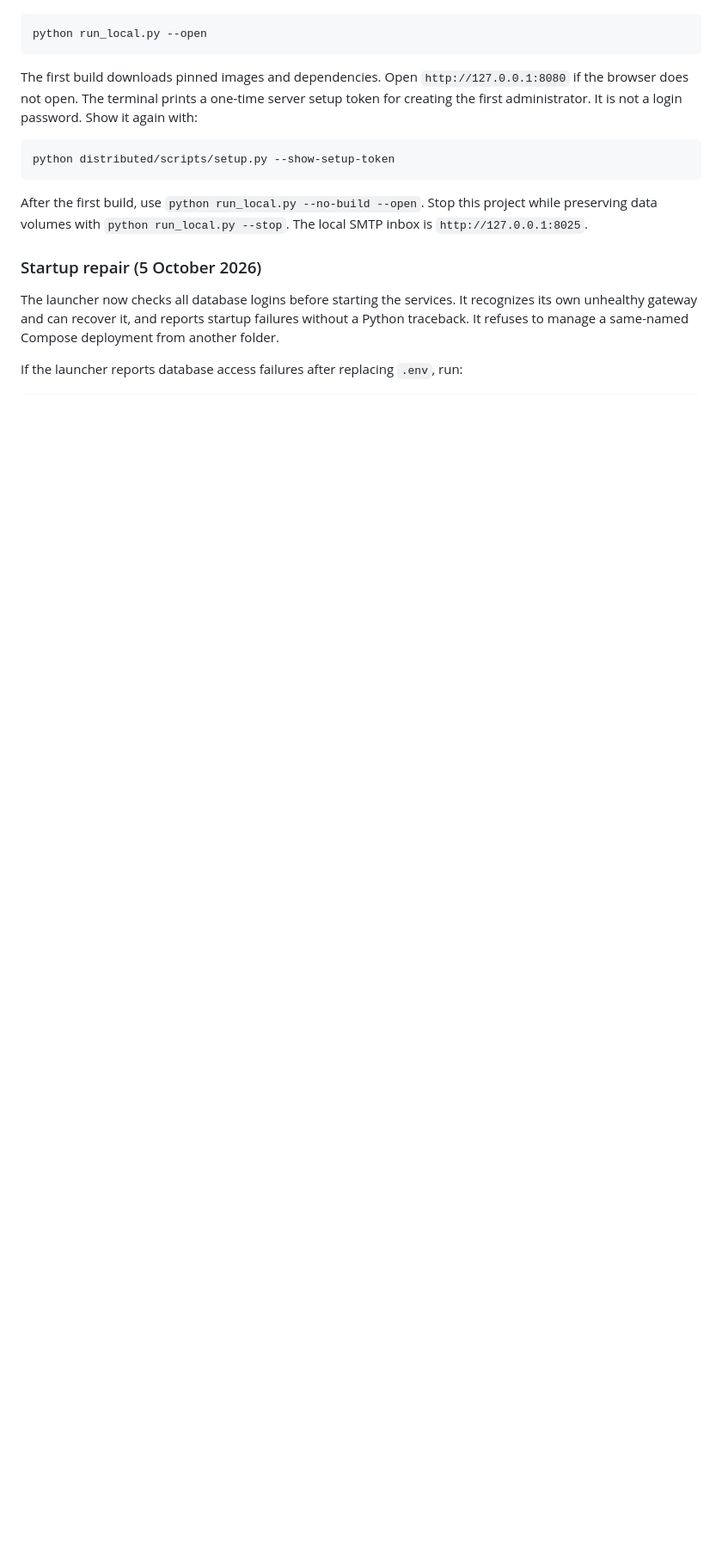
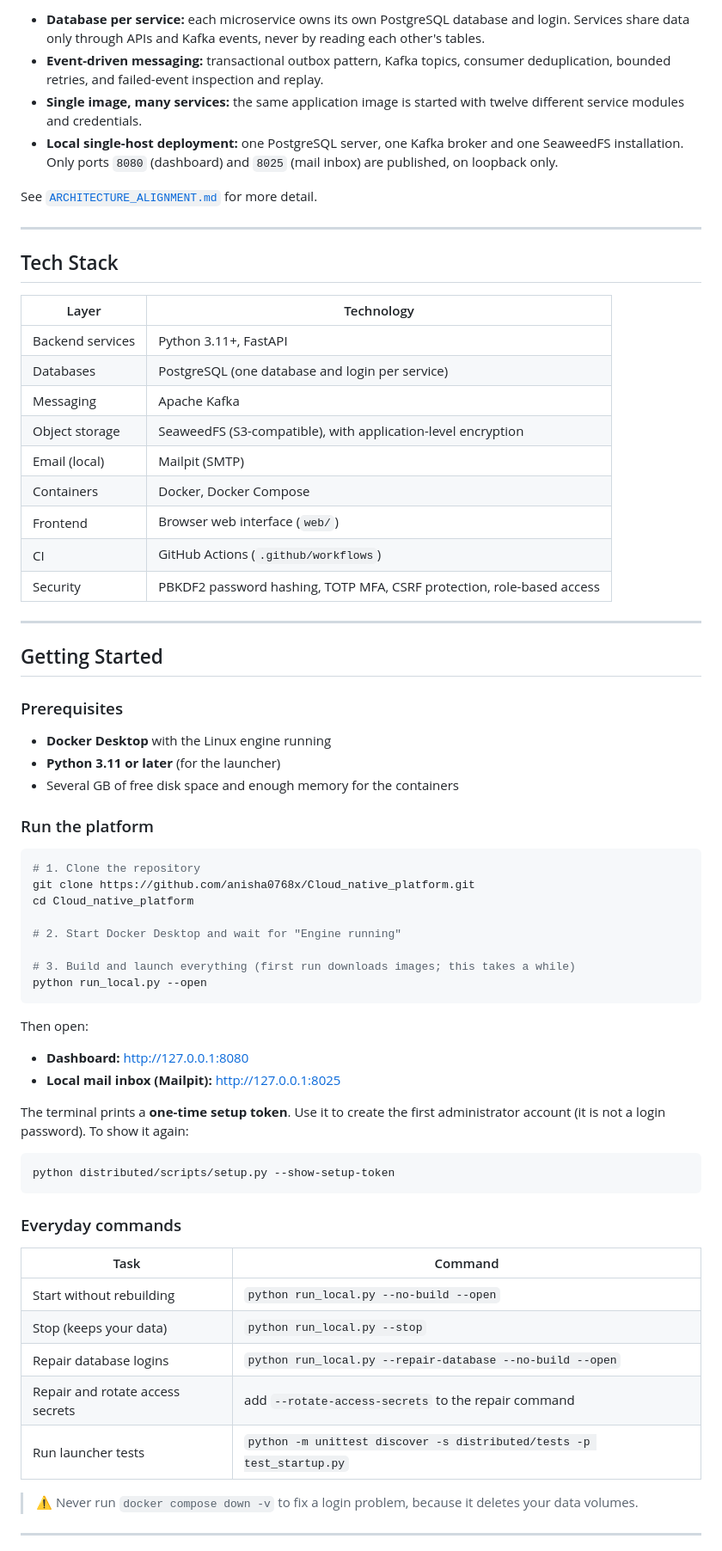
Before and after one commit to anisha0768x/Cloud_native_platform, a Markdown page: README.md, the part around one of its changes. Shown at 86% size. Drawn GitHub-style; blank space fills up the shorter version.

````diff
--- a/README.md
+++ b/README.md
@@ -14,19 +42,71 @@ Requirements: Docker Desktop with the Linux engine running, Python 3.11 or later
+- **Database per service:** each microservice owns its own PostgreSQL database and login. Services share data only through APIs and Kafka events, never by reading each other's tables.
+- **Event-driven messaging:** transactional outbox pattern, Kafka topics, consumer deduplication, bounded retries, and failed-event inspection and replay.
+- **Single image, many services:** the same application image is started with twelve different service modules and credentials.
+- **Local single-host deployment:** one PostgreSQL server, one Kafka broker and one SeaweedFS installation. Only ports `8080` (dashboard) and `8025` (mail inbox) are published, on loopback only.
+
+See [`ARCHITECTURE_ALIGNMENT.md`](ARCHITECTURE_ALIGNMENT.md) for more detail.
+
+---
+
+## Tech Stack
+
+| Layer | Technology |
+|---|---|
+| Backend services | Python 3.11+, FastAPI |
+| Databases | PostgreSQL (one database and login per service) |
+| Messaging | Apache Kafka |
+| Object storage | SeaweedFS (S3-compatible), with application-level encryption |
+| Email (local) | Mailpit (SMTP) |
+| Containers | Docker, Docker Compose |
+| Frontend | Browser web interface (`web/`) |
+| CI | GitHub Actions (`.github/workflows`) |
+| Security | PBKDF2 password hashing, TOTP MFA, CSRF protection, role-based access |
+
+---
+
+## Getting Started
+
+### Prerequisites
+
+- **Docker Desktop** with the Linux engine running
+- **Python 3.11 or later** (for the launcher)
+- Several GB of free disk space and enough memory for the containers
+
+### Run the platform
 
 ```powershell
+# 1. Clone the repository
+git clone https://github.com/anisha0768x/Cloud_native_platform.git
+cd Cloud_native_platform
+
+# 2. Start Docker Desktop and wait for "Engine running"
+
+# 3. Build and launch everything (first run downloads images; this takes a while)
 python run_local.py --open
 ```
 
-The first build downloads pinned images and dependencies. Open `http://127.0.0.1:8080` if the browser does not open. The terminal prints a one-time server setup token for creating the first administrator. It is not a login password. Show it again with:
+Then open:
+
+- **Dashboard:** http://127.0.0.1:8080
+- **Local mail inbox (Mailpit):** http://127.0.0.1:8025
+
+The terminal prints a **one-time setup token**. Use it to create the first administrator account (it is not a login password). To show it again:
 
 ```powershell
 python distributed/scripts/setup.py --show-setup-token
 ```
 
-After the first build, use `python run_local.py --no-build --open`. Stop this project while preserving data volumes with `python run_local.py --stop`. The local SMTP inbox is `http://127.0.0.1:8025`.
+### Everyday commands
 
-### Startup repair (5 October 2026)
+| Task | Command |
+|---|---|
+| Start without rebuilding | `python run_local.py --no-build --open` |
+| Stop (keeps your data) | `python run_local.py --stop` |
+| Repair database logins | `python run_local.py --repair-database --no-build --open` |
+| Repair and rotate access secrets | add `--rotate-access-secrets` to the repair command |
+| Run launcher tests | `python -m unittest discover -s distributed/tests -p test_startup.py` |
 
-The launcher now checks all database logins before starting the services. It recognizes its own unhealthy gateway and can recover it, and reports startup failures without a Python traceback. It refuses to manage a same-named Compose deployment from another folder.
+> ⚠️ Never run `docker compose down -v` to fix a login problem, because it deletes your data volumes.
 
-If the launcher reports database access failures after replacing `.env`, run:
+---
 
````
Also changed, not shown: other parts of README.md (+87 -81 lines).
